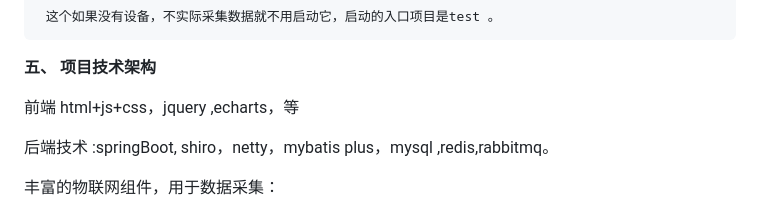
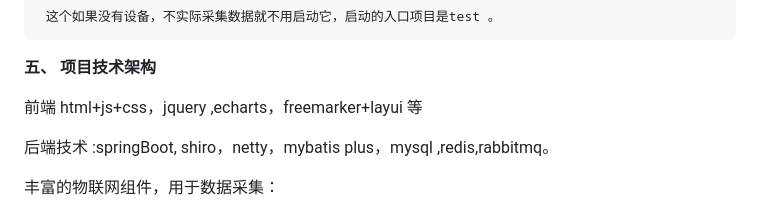
Before and after one commit to dreamer888/hm-MES., a Markdown page: readme.md, the part around the change. Drawn GitHub-style.

Commit message:
update readme.md.
Signed-off-by: imcoder <2219992847@qq.com>

```diff
--- a/readme.md
+++ b/readme.md
@@ -126,7 +126,7 @@ http://erp.dreammm.net
 
 **五、 项目技术架构**
 
-前端    html+js+css，jquery ,echarts，等
+前端    html+js+css，jquery ,echarts，freemarker+layui 等
 
 后端技术 :springBoot, shiro，netty，mybatis plus，mysql ,redis,rabbitmq。
 
```
